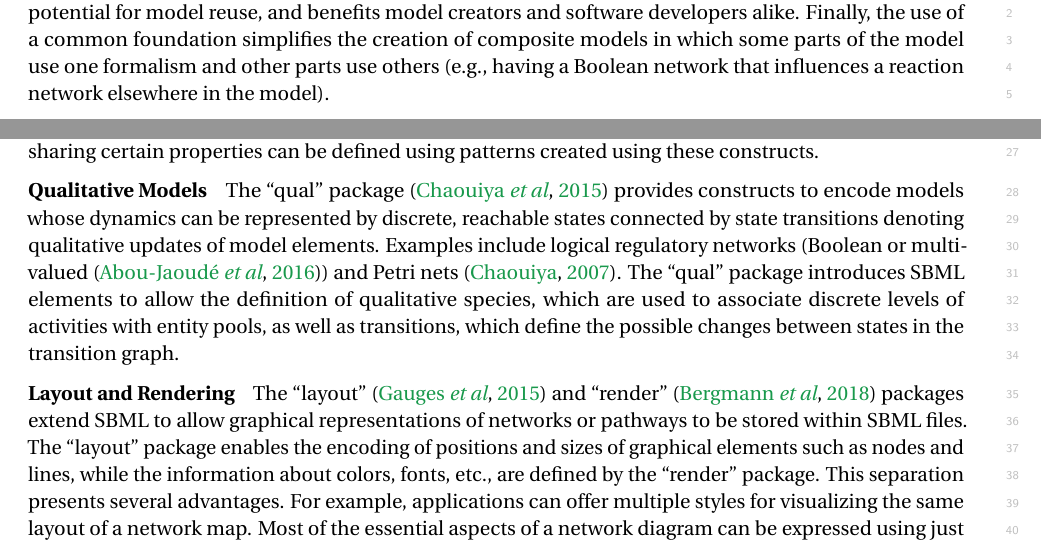
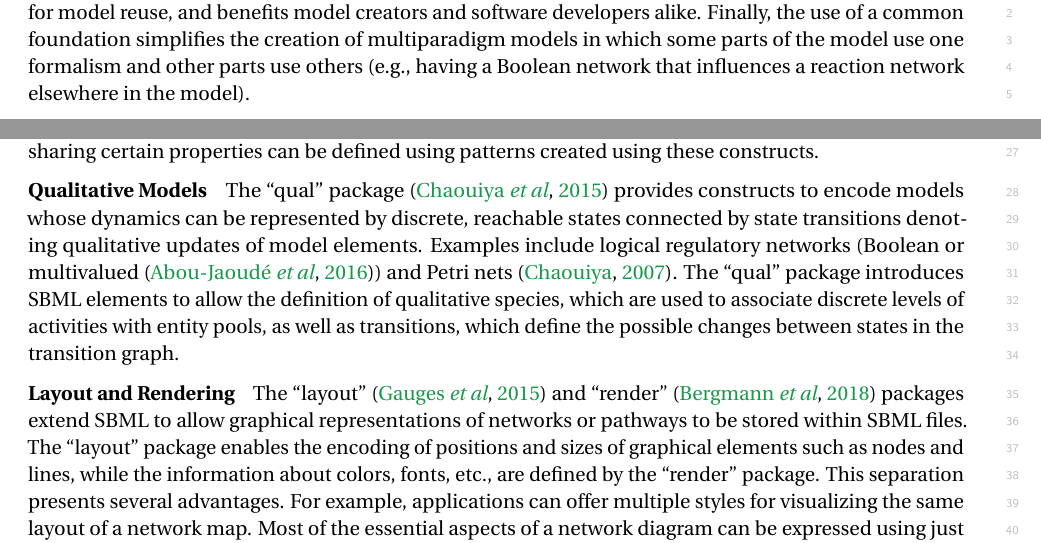
Before and after one commit to sbmlteam/sbml-level-3-paper-overleaf, a LaTeX document (main.tex): two parts of pages 9 and 11 of 30, joined at a grey line, cut so that both start at the same text. Compiled offline with pdfLaTeX.

Commit message:
Minor edits

```diff
--- a/main.tex
+++ b/main.tex
@@ -269,7 +269,7 @@ The SBML community sought to address these challenges by putting in place certai
 
 Packages allow SBML Level~3 to represent many model types and characteristics in a more natural way than if they had to be shoehorned into SBML Core constructs exclusively.  Twelve packages have been proposed to date (\autoref{packages}); seven have been fully developed into consensus specifications and are each used by at least two software implementations (Box~\ref{box:packages}), and another three have draft specifications in use by software tools.  New packages can be developed independently, within dedicated communities, at a pace that suits them.  This was the case for logical modeling with the CoLoMoTo community~\citep{naldi2015cooperative}, constraint-based modeling within the COBRA community~\citep{Ebrahim2015}, and rule-based modeling with a community of like-minded software creators~\citep{Blinov2004, Palmisano2014multistate, zhang2013simmune}.
 
-Several benefits accrue from leveraging SBML as a starting point rather than creating a new, independent format.  One is it makes clear where common features overlap.  Most computational modeling frameworks in the domain of biology share some common concepts---variables that represent characteristics of different kinds of entities, processes that represent interactions between entities, containers/locations, etc.---and reusing SBML Level~3 Core constructs makes the conceptual similarities explicit.  This in turn makes interpretation of models easier (no need to learn new terminology) and reuse simpler (no need to translate between independent formats).  Another benefit is that the creators of the format can leverage existing features developed for SBML, such as mechanisms for annotations, rather than spend time developing new approaches to achieving the same functionality in a new format.  This in turn leads to another benefit: the ability to reuse at least some parts of existing software libraries developed for SBML.  It also means that a software application may be able to interpret at least \emph{some} fundamental aspects of a model even if the application is not designed to work with a particular SBML Level~3 package, by virtue of understanding SBML Core (and perhaps other packages used by the model).  This improves the potential for model reuse, and benefits model creators and software developers alike.  Finally, the use of a common foundation simplifies the creation of composite models in which some parts of the model use one formalism and other parts use others (\eg having a Boolean network that influences a reaction network elsewhere in the model).
+Several benefits accrue from leveraging SBML as a starting point rather than creating a new, independent format.  One is it makes clear where common features overlap.  Most computational modeling frameworks in the domain of biology share some common concepts---variables that represent characteristics of different kinds of entities, processes that represent interactions between entities, containers/locations, etc.---and reusing SBML Level~3 Core constructs makes the conceptual similarities explicit.  This in turn makes interpretation of models easier (no need to learn new terminology) and reuse simpler (no need to translate between independent formats).  Another benefit is that the creators of the format can leverage existing features developed for SBML, such as mechanisms for annotations, rather than spend time developing new approaches to achieving the same functionality in a new format.  This in turn leads to another benefit: the ability to reuse at least some parts of existing software libraries developed for SBML.  It also means that a software application may be able to interpret at least \emph{some} fundamental aspects of a model even if the application is not designed to work with a particular SBML Level~3 package, by virtue of understanding SBML Core (and perhaps other packages used by the model).  This improves the potential for model reuse, and benefits model creators and software developers alike.  Finally, the use of a common foundation simplifies the creation of multiparadigm models in which some parts of the model use one formalism and other parts use others (\eg having a Boolean network that influences a reaction network elsewhere in the model).
 
 Though this modular approach has benefits, it is not without potential pitfalls.  The main risks are fragmentation of the community, and incompatibility of packages due to complex feature dependencies.  The SBML community has addressed the former by maintaining communications between package developers; the community processes have such interactions built in.  As for the latter, API libraries (see Box~\ref{box:software}) can handle \emph{some} combinations of packages and hide some of the complexity.  Still, there remain some combinations of packages that are not fully understood, and it remains for future work to define how (if ever) they can be combined for use in a single model.
 
@@ -291,7 +291,7 @@ Though this modular approach has benefits, it is not without potential pitfalls.
 
 \textbf{Multistate, Multicomponent and Multicompartment Species}~~~~The ``multi'' package~\citep{zhang2018multi} manages the combinatorics produced by entities either composed of multiple components, such as molecular complexes, or that can exist in multiple states, such as proteins with post-translational modifications. With the ``multi'' package, rules can be defined for how reactions depend on the states of the entities and their locations. The package adds syntactic constructs for molecular species types, compartment types, features, binding sites, and bonds.  Entire families of molecular complexes sharing certain properties can be defined using patterns created using these constructs.
 
-\textbf{Qualitative Models}~~~~The ``qual'' package~\citep{Chaouiya2015sbml} provides constructs to encode models whose dynamics can be represented by discrete, reachable states connected by state transitions denoting qualitative updates of model elements. Examples include logical regulatory networks (Boolean or multi-valued~\citep{abou2016logical}) and Petri nets~\citep{chaouiya2007petri}. The ``qual'' package introduces SBML elements to allow the definition of qualitative species, which are used to associate discrete levels of activities with entity pools, as well as transitions, which define the possible changes between states in the transition graph.
+\textbf{Qualitative Models}~~~~The ``qual'' package~\citep{Chaouiya2015sbml} provides constructs to encode models whose dynamics can be represented by discrete, reachable states connected by state transitions denoting qualitative updates of model elements. Examples include logical regulatory networks (Boolean or multivalued~\citep{abou2016logical}) and Petri nets~\citep{chaouiya2007petri}. The ``qual'' package introduces SBML elements to allow the definition of qualitative species, which are used to associate discrete levels of activities with entity pools, as well as transitions, which define the possible changes between states in the transition graph.
 
 \textbf{Layout and Rendering}~~~~The ``layout''~\citep{Gauges2015} and ``render''~\citep{Bergmann2018sbml} packages extend SBML to allow graphical representations of networks or pathways to be stored within SBML files. The ``layout'' package enables the encoding of positions and sizes of graphical elements such as nodes and lines, while the information about colors, fonts, etc., are defined by the ``render'' package. This separation presents several advantages. For example, applications can offer multiple styles for visualizing the same layout of a network map. Most of the essential aspects of a network diagram can be expressed using just the ``layout'' package, and thus tools do not necessarily have to implement a full graphics environment if they do not need to support customizing a diagram's look-and-feel.
 
```
Also changed, not shown: main.tex (2 more changed lines).
